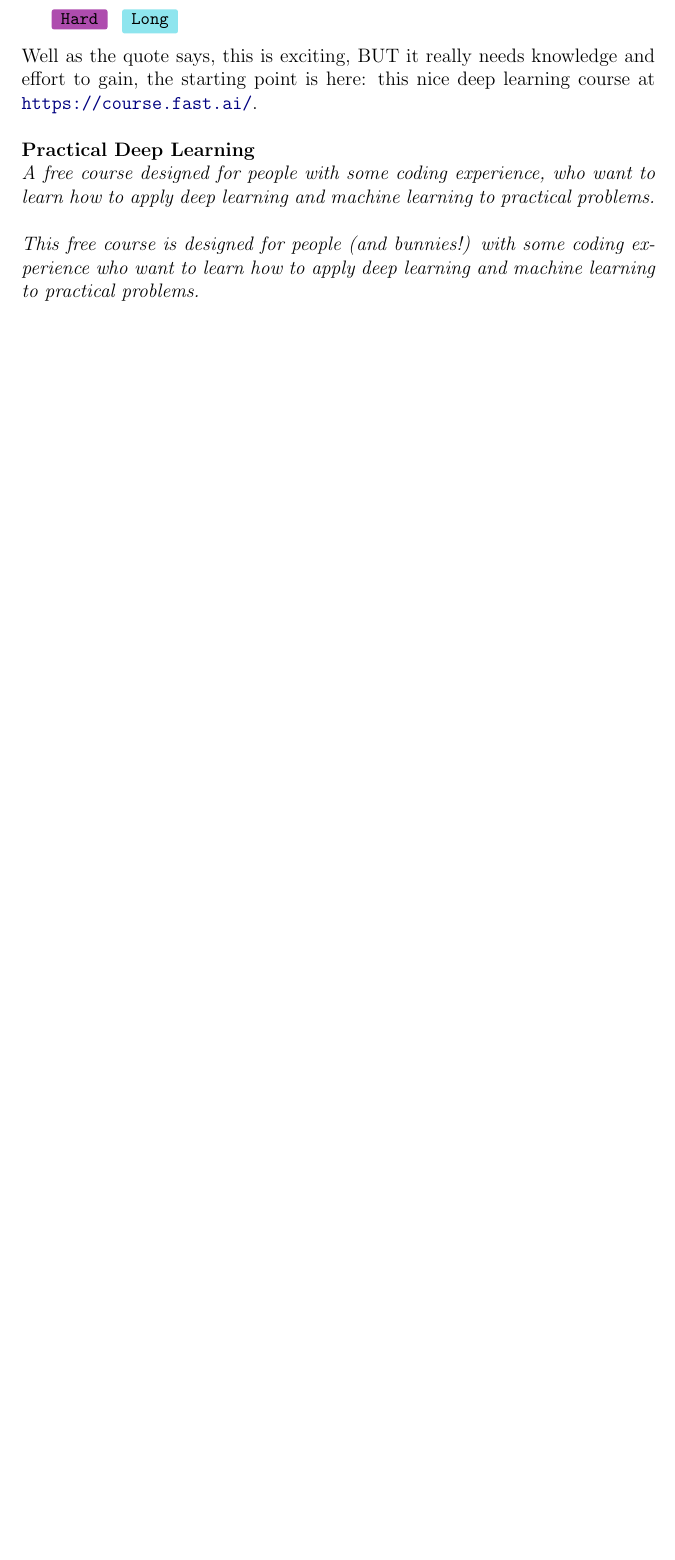
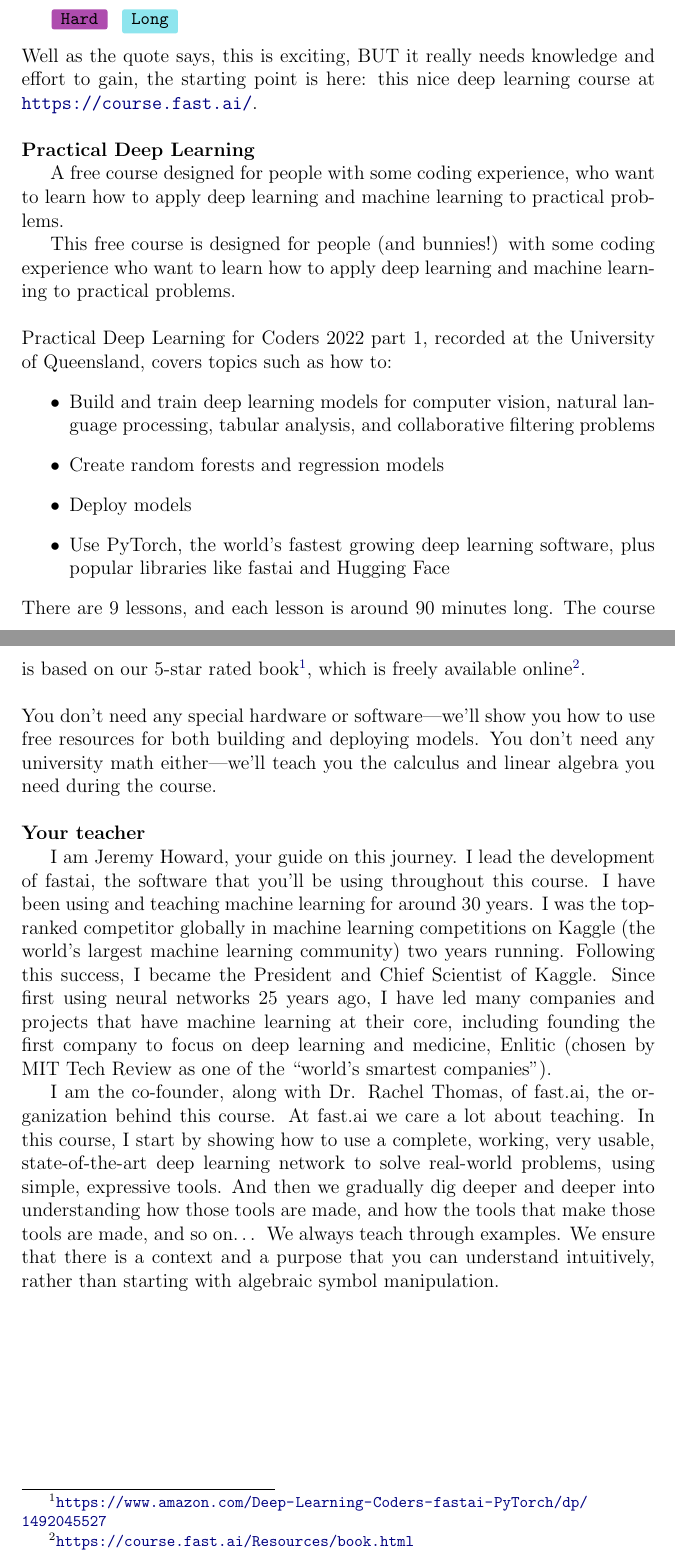
Before and after one commit to mahdihaghverdi/LaTeX, a LaTeX book (planner/planner.tex, which reads planner/courses.tex): part of page 6 of 38 before the commit and two parts of pages 6 and 7 of 39 after it, the two joined at a grey line, cut so that both start at the same text, the shorter picture padded with empty space. Compiled offline with pdfLaTeX.

Commit message:
improve courses chapter

```diff
--- a/planner/courses.tex
+++ b/planner/courses.tex
@@ -34,11 +34,31 @@
 
 		\para{Well as the quote says, this is exciting, BUT it really needs knowledge and effort to gain, the starting point is here: this nice deep learning course at \url{https://course.fast.ai/}.}
 
-		\para{\textbf{Practical Deep Learning}}
-		\para{\textit{A free course designed for people with some coding experience, who want to learn how to apply deep learning and machine learning to practical problems.}}
+		\noindent\textbf{Practical Deep Learning}
 
-		\para{\textit{This free course is designed for people (and bunnies!) with some coding experience who want to learn how to apply deep learning and machine learning to practical problems.}}
+		A free course designed for people with some coding experience, who want to learn how to apply deep learning and machine learning to practical problems.
 
+		This free course is designed for people (and bunnies!) with some coding experience who want to learn how to apply deep learning and machine learning to practical problems.\newline
+
+		\noindent Practical Deep Learning for Coders 2022 part 1, recorded at the University of Queensland, covers topics such as how to:
+		\begin{itemize}
+			\item Build and train deep learning models for computer vision, natural language processing, tabular analysis, and collaborative filtering problems
+			\item Create random forests and regression models
+			\item Deploy models
+			\item Use PyTorch, the world’s fastest growing deep learning software, plus popular libraries like fastai and Hugging Face
+		\end{itemize}
+
+		\para{There are 9 lessons, and each lesson is around 90 minutes long. The course is based on our 5-star rated book\footnote{\url{https://www.amazon.com/Deep-Learning-Coders-fastai-PyTorch/dp/1492045527}}, which is freely available online\footnote{\url{https://course.fast.ai/Resources/book.html}}.}
+
+		\para{You don’t need any special hardware or software—we’ll show you how to use free resources for both building and deploying models. You don’t need any university math either—we’ll teach you the calculus and linear algebra you need during the course.}
+
+		\noindent\textbf{Your teacher}
+
+		I am Jeremy Howard, your guide on this journey. I lead the development of fastai, the software that you’ll be using throughout this course. I have been using and teaching machine learning for around 30 years. I was the top-ranked competitor globally in machine learning competitions on Kaggle (the world’s largest machine learning community) two years running. Following this success, I became the President and Chief Scientist of Kaggle. Since first using neural networks 25 years ago, I have led many companies and projects that have machine learning at their core, including founding the first company to focus on deep learning and medicine, Enlitic (chosen by MIT Tech Review as one of the “world’s smartest companies”).
+
+		I am the co-founder, along with Dr. Rachel Thomas, of fast.ai, the organization behind this course. At fast.ai we care a lot about teaching. In this course, I start by showing how to use a complete, working, very usable, state-of-the-art deep learning network to solve real-world problems, using simple, expressive tools. And then we gradually dig deeper and deeper into understanding how those tools are made, and how the tools that make those tools are made, and so on… We always teach through examples. We ensure that there is a context and a purpose that you can understand intuitively, rather than starting with algebraic symbol manipulation.
+
+		\clearpage
 		\para{Each lesson of the course has a video and a dedicated page of the website, like Lesson 1\footnote{\url{https://course.fast.ai/Lessons/lesson1.html}}}
 
 		\noindent Notes:
```
Also changed, not shown: planner/planner.tex (+1 -1 lines), planner/planner.pdf, planner/courses.tex (2 more changed lines).
